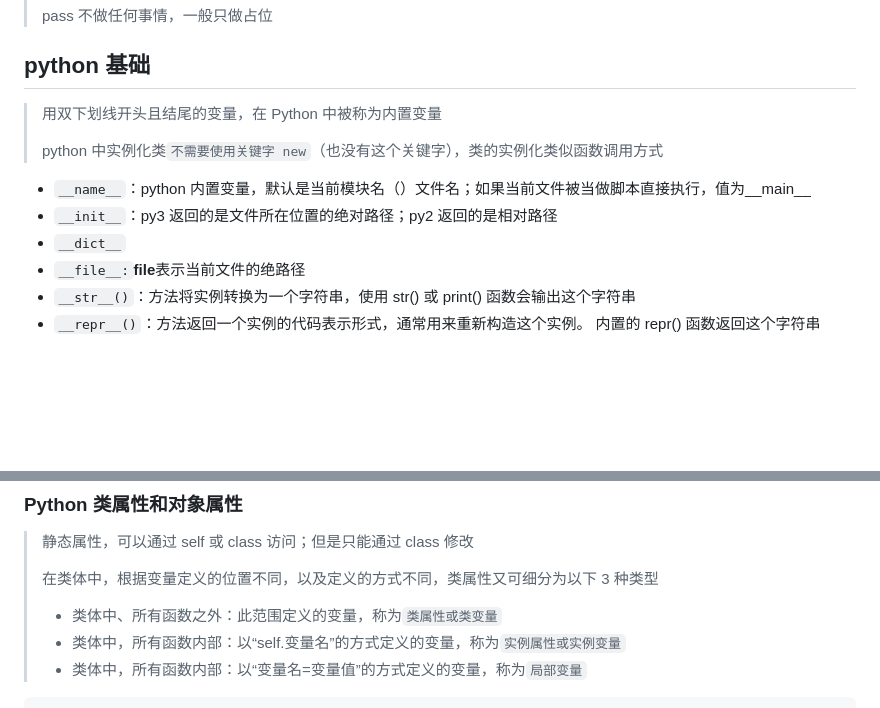
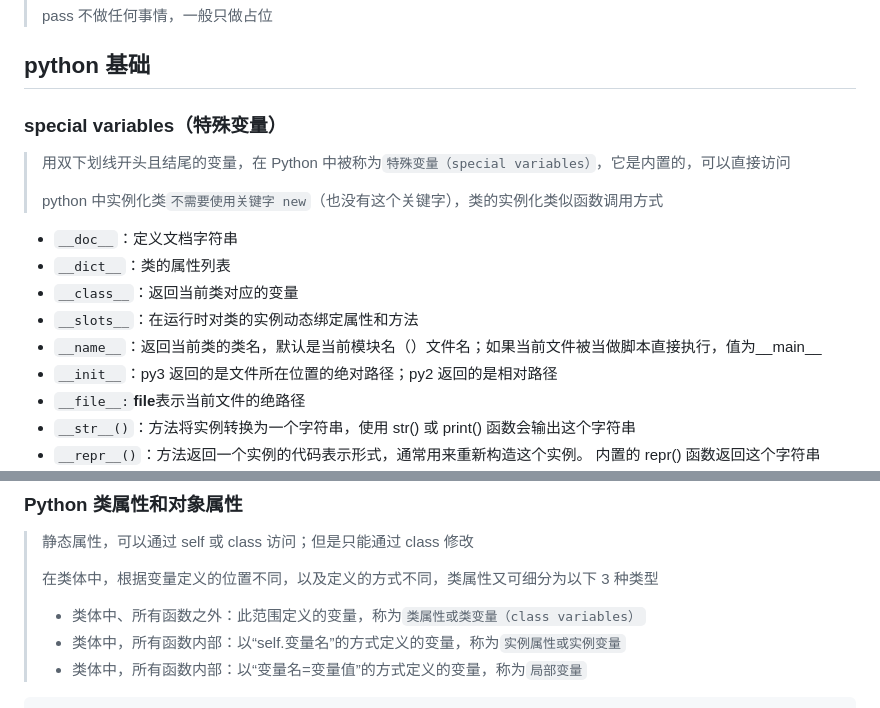
Before and after one commit to TigerWFH/wfhsite, a Markdown page: docs/python.md, 2 parts joined by grey strips. Rendered like a GitHub page; blank space fills up the shorter version.

Commit message:
docs: 变量类型

```diff
--- a/docs/python.md
+++ b/docs/python.md
@@ -206,13 +206,18 @@ class Color(Enum):
 
 ## python 基础
 
-> 用双下划线开头且结尾的变量，在 Python 中被称为内置变量
+### special variables（特殊变量）
+
+> 用双下划线开头且结尾的变量，在 Python 中被称为`特殊变量（special variables）`，它是内置的，可以直接访问
 >
 > python 中实例化类`不需要使用关键字 new`（也没有这个关键字），类的实例化类似函数调用方式
 
-- `__name__`：python 内置变量，默认是当前模块名（）文件名；如果当前文件被当做脚本直接执行，值为\_\_main\_\_
+- `__doc__`：定义文档字符串
+- `__dict__`：类的属性列表
+- `__class__`：返回当前类对应的变量
+- `__slots__`：在运行时对类的实例动态绑定属性和方法
+- `__name__`：返回当前类的类名，默认是当前模块名（）文件名；如果当前文件被当做脚本直接执行，值为\_\_main\_\_
 - `__init__`：py3 返回的是文件所在位置的绝对路径；py2 返回的是相对路径
-- `__dict__`
 - `__file__:`**file**表示当前文件的绝路径
 - `__str__()`：方法将实例转换为一个字符串，使用 str() 或 print() 函数会输出这个字符串
 - `__repr__()`：方法返回一个实例的代码表示形式，通常用来重新构造这个实例。 内置的 repr() 函数返回这个字符串
@@ -232,7 +237,7 @@ class Color(Enum):
 >
 > 在类体中，根据变量定义的位置不同，以及定义的方式不同，类属性又可细分为以下 3 种类型
 >
-> - 类体中、所有函数之外：此范围定义的变量，称为`类属性或类变量`
+> - 类体中、所有函数之外：此范围定义的变量，称为`类属性或类变量（class variables）`
 > - 类体中，所有函数内部：以“self.变量名”的方式定义的变量，称为`实例属性或实例变量`
 > - 类体中，所有函数内部：以“变量名=变量值”的方式定义的变量，称为`局部变量`
 
```
